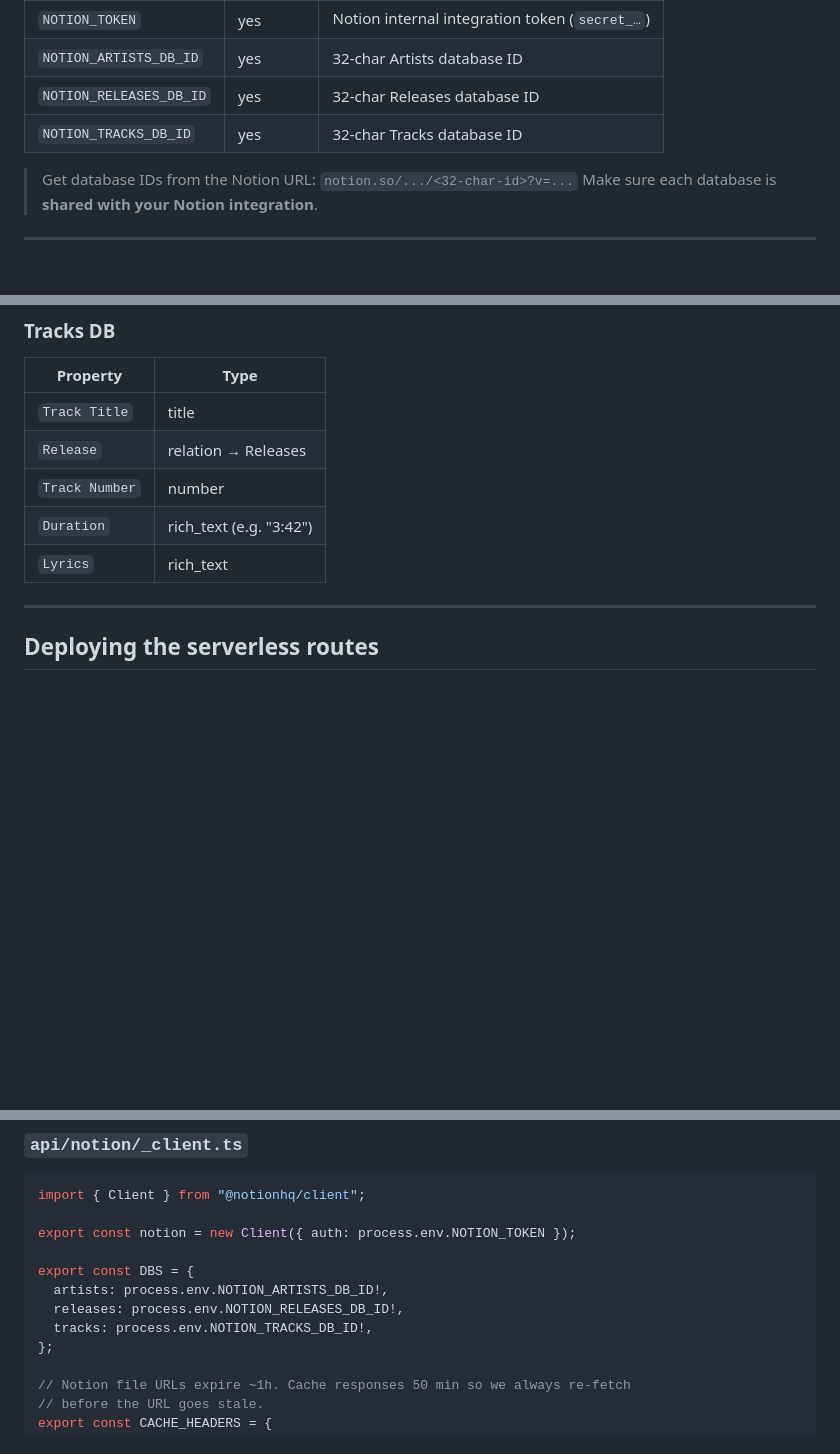
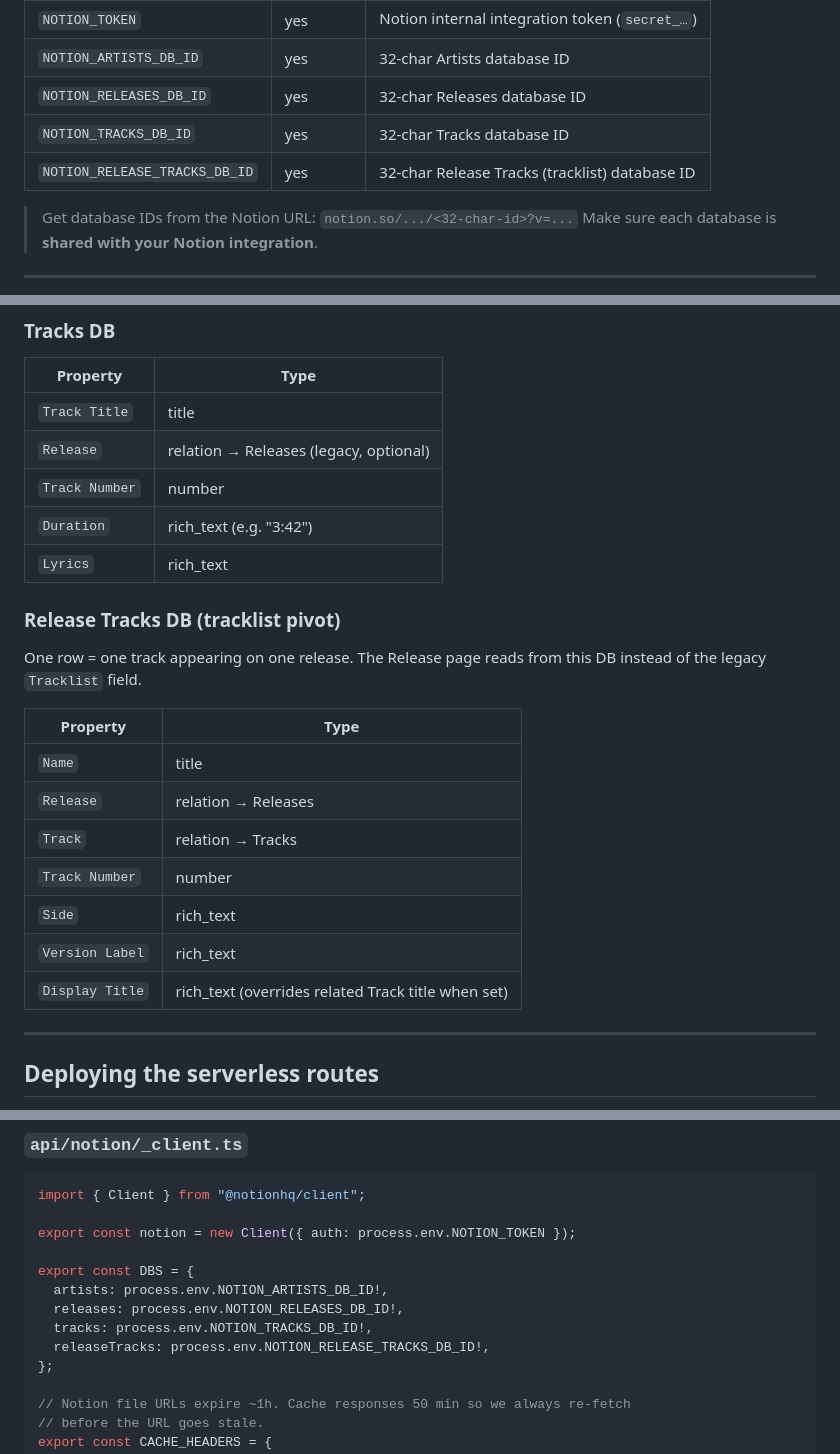
Before and after one commit to WMGsounds/remix-of-wmg-records-curated-sound, a Markdown page: README-NOTION.md, 3 parts joined by grey strips. GitHub-like rendering; blank space fills up the shorter version.

Commit message:
Changes
Co-authored-by: WMGsounds <280017167+WMGsounds@users.noreply.github.com>

```diff
--- a/README-NOTION.md
+++ b/README-NOTION.md
@@ -50,6 +50,7 @@ Add these in the Vercel project dashboard → **Settings → Environment Variabl
 | `NOTION_ARTISTS_DB_ID`   | yes      | 32-char Artists database ID                            |
 | `NOTION_RELEASES_DB_ID`  | yes      | 32-char Releases database ID                           |
 | `NOTION_TRACKS_DB_ID`    | yes      | 32-char Tracks database ID                             |
+| `NOTION_RELEASE_TRACKS_DB_ID` | yes | 32-char Release Tracks (tracklist) database ID          |
 
 > Get database IDs from the Notion URL: `notion.so/.../<32-char-id>?v=...`
 > Make sure each database is **shared with your Notion integration**.
@@ -97,10 +98,24 @@ Add these in the Vercel project dashboard → **Settings → Environment Variabl
 | Property        | Type            |
 |-----------------|-----------------|
 | `Track Title`   | title           |
-| `Release`       | relation → Releases |
+| `Release`       | relation → Releases (legacy, optional) |
 | `Track Number`  | number          |
 | `Duration`      | rich_text (e.g. "3:42") |
 | `Lyrics`        | rich_text       |
+
+### Release Tracks DB (tracklist pivot)
+One row = one track appearing on one release. The Release page reads from this
+DB instead of the legacy `Tracklist` field.
+
+| Property         | Type                |
+|------------------|---------------------|
+| `Name`           | title               |
+| `Release`        | relation → Releases |
+| `Track`          | relation → Tracks   |
+| `Track Number`   | number              |
+| `Side`           | rich_text           |
+| `Version Label`  | rich_text           |
+| `Display Title`  | rich_text (overrides related Track title when set) |
 
 ---
 
@@ -139,6 +154,7 @@ export const DBS = {
   artists: process.env.NOTION_ARTISTS_DB_ID!,
   releases: process.env.NOTION_RELEASES_DB_ID!,
   tracks: process.env.NOTION_TRACKS_DB_ID!,
+  releaseTracks: process.env.NOTION_RELEASE_TRACKS_DB_ID!,
 };
 
 // Notion file URLs expire ~1h. Cache responses 50 min so we always re-fetch
```
